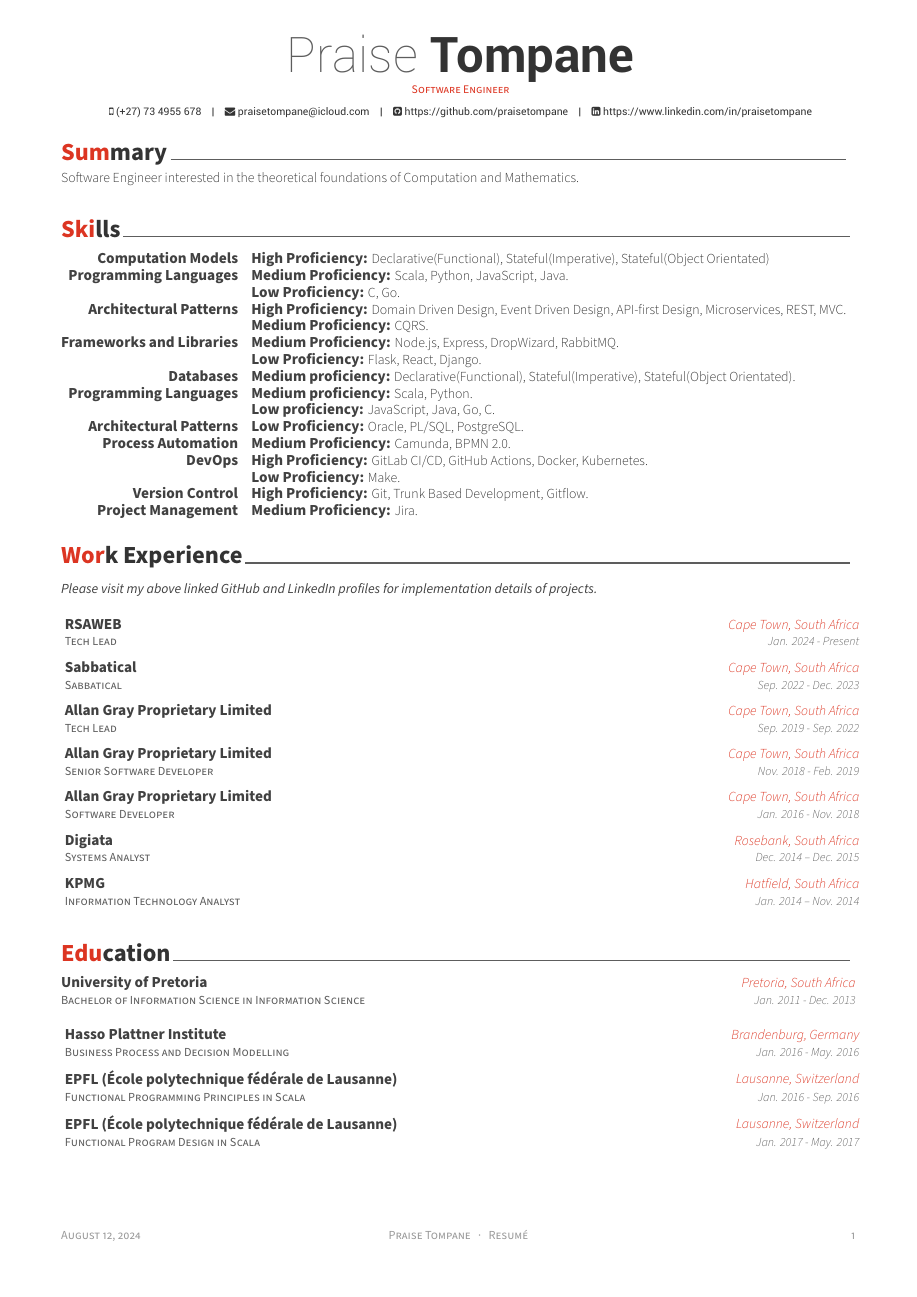
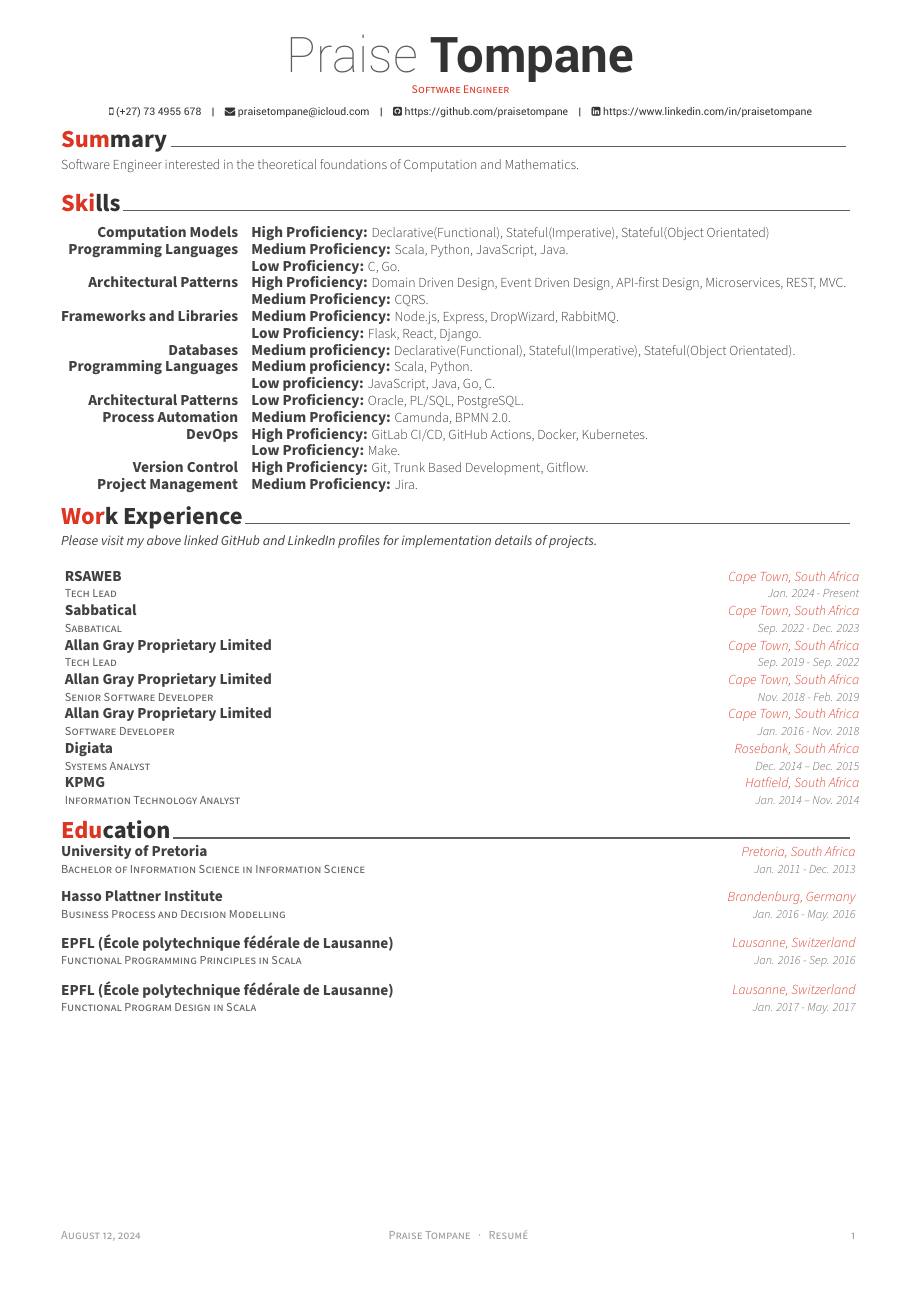
Before and after one commit to praisetompane/resume, a LaTeX CV (praise_tompane_resume.tex, which reads awesome-cv.cls): the whole page. Compiled offline with XeLaTeX.

Commit message:
remove excessive white space
--date=0.day.ago

```diff
--- a/awesome-cv.cls
+++ b/awesome-cv.cls
@@ -561,7 +561,7 @@
 % Define a section for CV
 % Usage: \cvsection{<section-title>}
 \newcommand{\cvsection}[1]{%
-  \vspace{\acvSectionTopSkip}
+  % \vspace{\acvSectionTopSkip}
   \sectionstyle{#1}
   \phantomsection
   \color{gray}\vhrulefill{0.9pt}
@@ -596,7 +596,7 @@
 % Define an entry of cv information
 % Usage: \cventry{<position>}{<title>}{<location>}{<date>}{<description>}
 \newcommand*{\cventry}[5]{%
-  \vspace{-2.0mm}
+  \vspace{-4.0mm}
   \setlength\tabcolsep{0pt}
   \setlength{\extrarowheight}{0pt}
   \begin{tabular*}{\textwidth}{@{\extracolsep{\fill}} L{\textwidth - 4.5cm} R{4.5cm}}
```
Also changed, not shown: resume/education.tex (+3 -0 lines).
